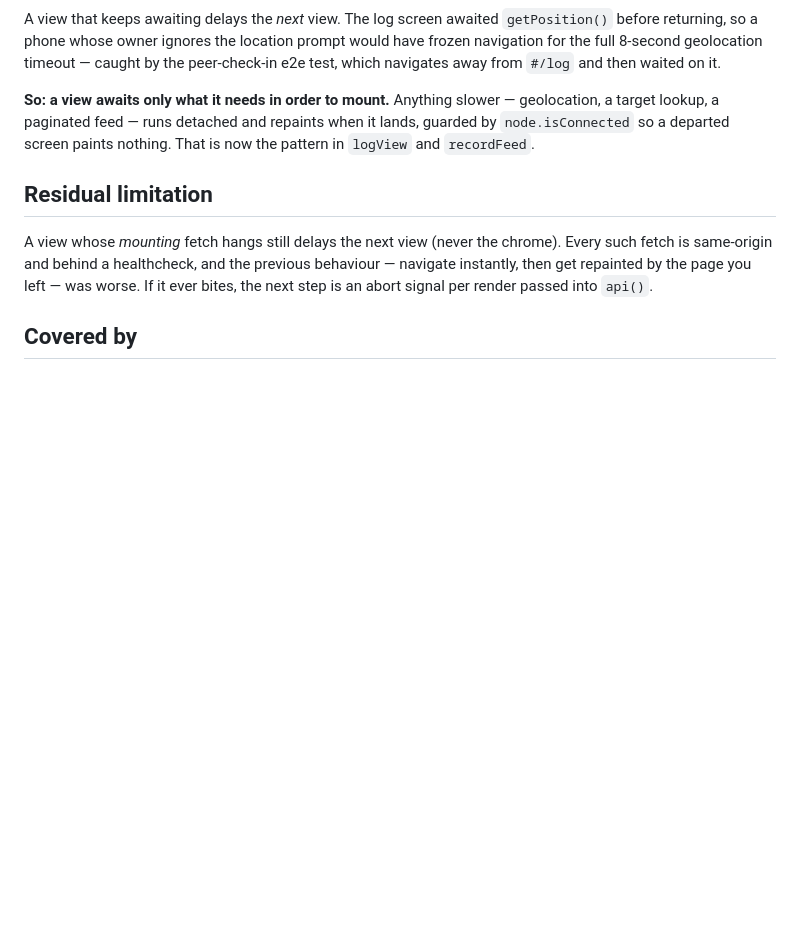
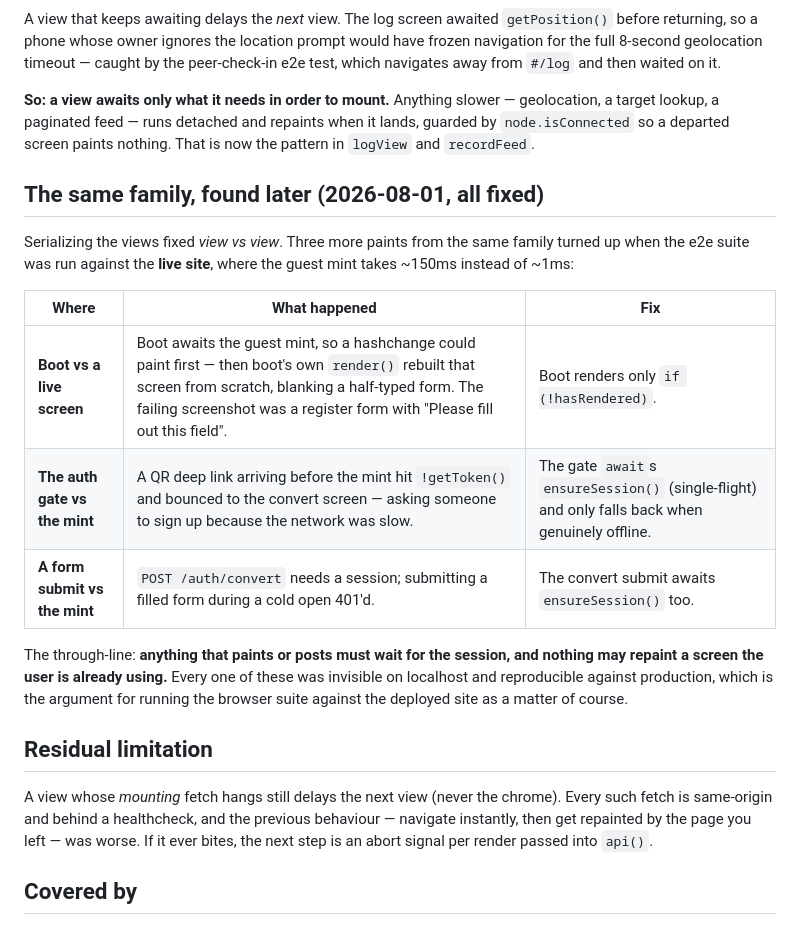
Before and after one commit to techtobefree/active-impact, a Markdown page: docs/issues/STALE_VIEW_RACE.md, the part around the change. GitHub-like rendering; blank space fills up the shorter version.

Commit message:
Docs: record the boot-repaint race with its siblings
Four paints from one family, all invisible on localhost and all
reproducible against production: view vs view, boot vs a live screen, the
auth gate vs the guest mint, and a form submit vs the guest mint. The
through-line is written down in issues/STALE_VIEW_RACE.md — wait for the
session, never repaint a screen someone is using — along with the argument
for running the browser suite against the deployed site as a habit.

Co-Authored-By: Claude Opus 5 <noreply@anthropic.com>

```diff
--- a/docs/issues/STALE_VIEW_RACE.md
+++ b/docs/issues/STALE_VIEW_RACE.md
@@ -75,6 +75,23 @@ geolocation, a target lookup, a paginated feed — runs detached and repaints wh
 it lands, guarded by `node.isConnected` so a departed screen paints nothing. That
 is now the pattern in `logView` and `recordFeed`.
 
+## The same family, found later (2026-08-01, all fixed)
+
+Serializing the views fixed *view vs view*. Three more paints from the same
+family turned up when the e2e suite was run against the **live site**, where the
+guest mint takes ~150ms instead of ~1ms:
+
+| Where | What happened | Fix |
+|---|---|---|
+| **Boot vs a live screen** | Boot awaits the guest mint, so a hashchange could paint first — then boot's own `render()` rebuilt that screen from scratch, blanking a half-typed form. The failing screenshot was a register form with "Please fill out this field". | Boot renders only `if (!hasRendered)`. |
+| **The auth gate vs the mint** | A QR deep link arriving before the mint hit `!getToken()` and bounced to the convert screen — asking someone to sign up because the network was slow. | The gate `await`s `ensureSession()` (single-flight) and only falls back when genuinely offline. |
+| **A form submit vs the mint** | `POST /auth/convert` needs a session; submitting a filled form during a cold open 401'd. | The convert submit awaits `ensureSession()` too. |
+
+The through-line: **anything that paints or posts must wait for the session, and
+nothing may repaint a screen the user is already using.** Every one of these was
+invisible on localhost and reproducible against production, which is the argument
+for running the browser suite against the deployed site as a matter of course.
+
 ## Residual limitation
 
 A view whose *mounting* fetch hangs still delays the next view (never the chrome).
```
Also changed, not shown: README.md (+2 -1 lines).
